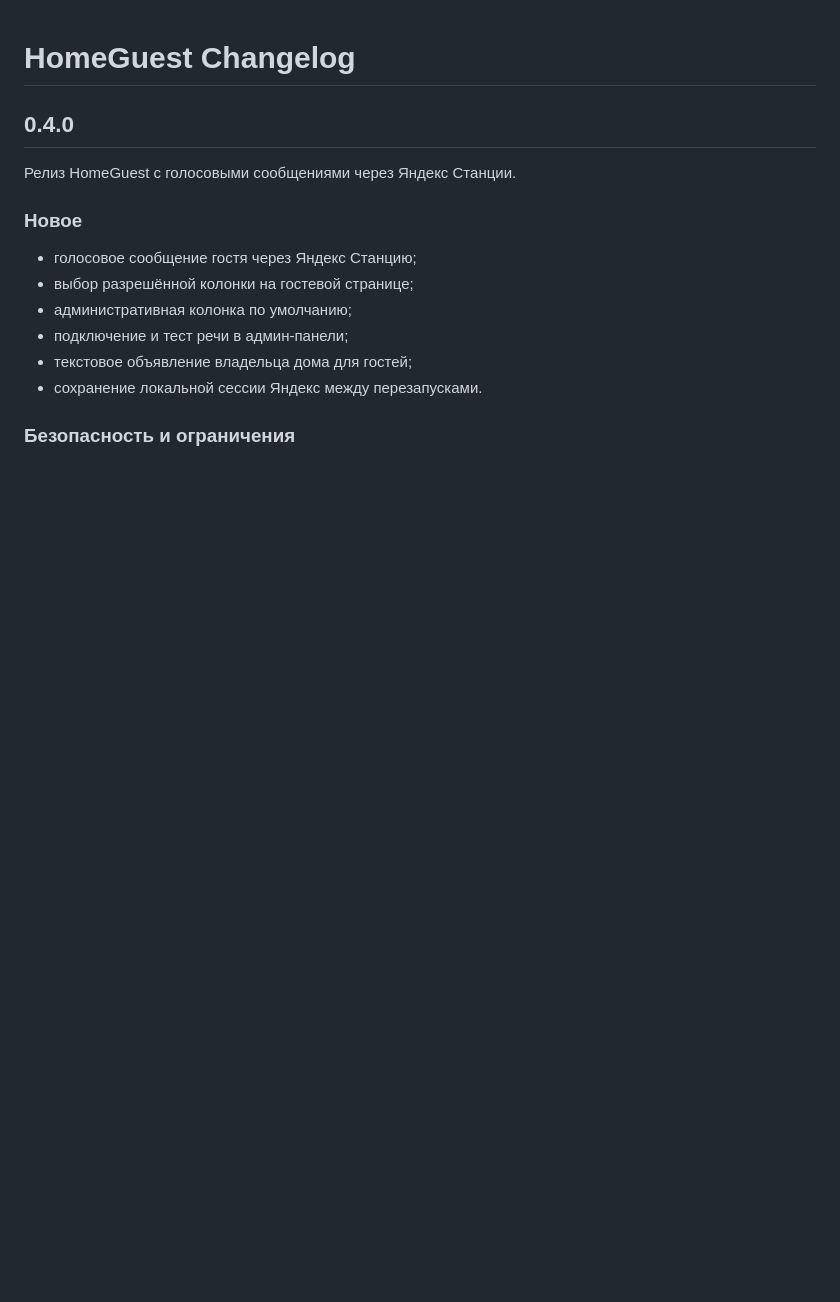
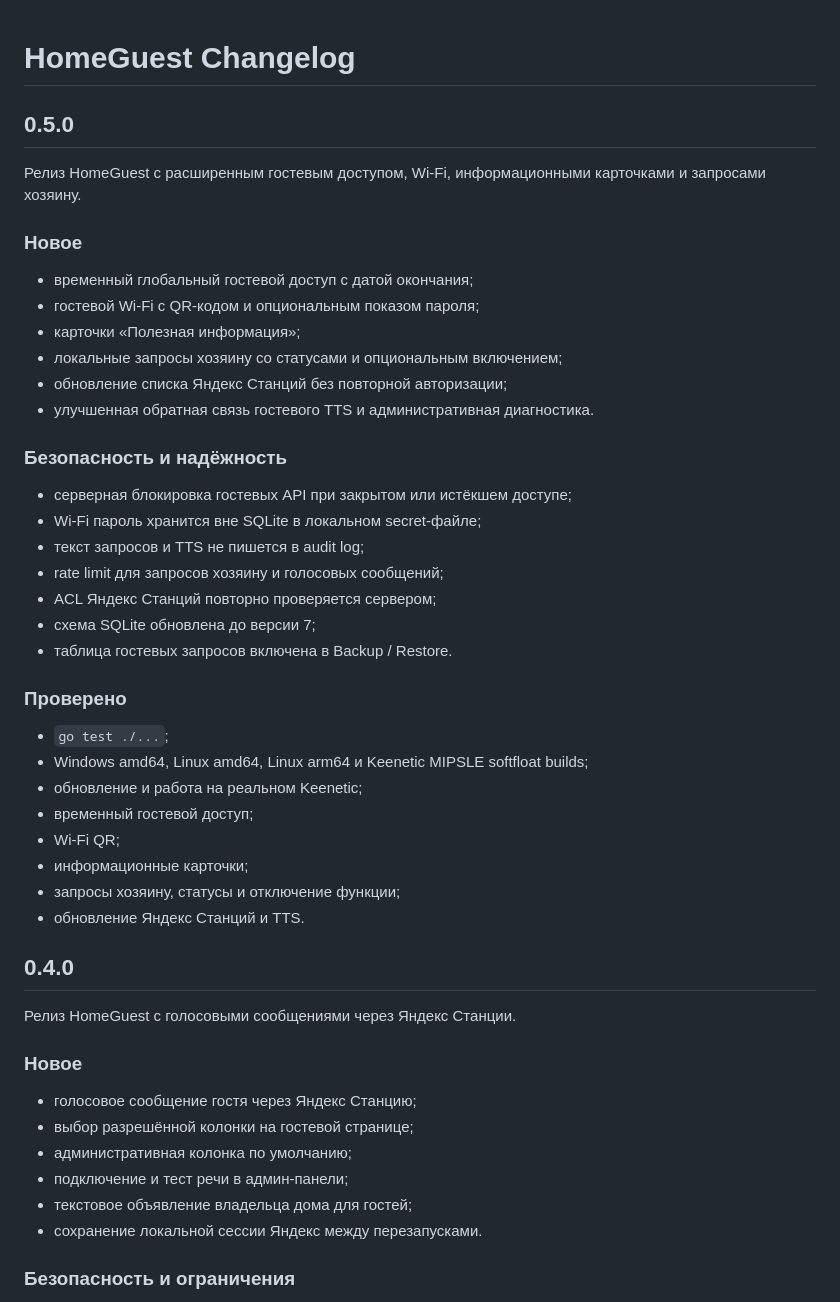
Before and after one commit to ilinskiy/homeguest-releases, a Markdown page: CHANGELOG.md, the part around the change. Rendered like a GitHub page; blank space fills up the shorter version.

Commit message:
docs: add HomeGuest 0.5.0 release notes

```diff
--- a/CHANGELOG.md
+++ b/CHANGELOG.md
@@ -1,4 +1,38 @@
 # HomeGuest Changelog
+
+## 0.5.0
+
+Релиз HomeGuest с расширенным гостевым доступом, Wi-Fi, информационными карточками и запросами хозяину.
+
+### Новое
+
+- временный глобальный гостевой доступ с датой окончания;
+- гостевой Wi-Fi с QR-кодом и опциональным показом пароля;
+- карточки «Полезная информация»;
+- локальные запросы хозяину со статусами и опциональным включением;
+- обновление списка Яндекс Станций без повторной авторизации;
+- улучшенная обратная связь гостевого TTS и административная диагностика.
+
+### Безопасность и надёжность
+
+- серверная блокировка гостевых API при закрытом или истёкшем доступе;
+- Wi-Fi пароль хранится вне SQLite в локальном secret-файле;
+- текст запросов и TTS не пишется в audit log;
+- rate limit для запросов хозяину и голосовых сообщений;
+- ACL Яндекс Станций повторно проверяется сервером;
+- схема SQLite обновлена до версии 7;
+- таблица гостевых запросов включена в Backup / Restore.
+
+### Проверено
+
+- `go test ./...`;
+- Windows amd64, Linux amd64, Linux arm64 и Keenetic MIPSLE softfloat builds;
+- обновление и работа на реальном Keenetic;
+- временный гостевой доступ;
+- Wi-Fi QR;
+- информационные карточки;
+- запросы хозяину, статусы и отключение функции;
+- обновление Яндекс Станций и TTS.
 
 ## 0.4.0
 
```
Also changed, not shown: RELEASE-NOTES-0.5.0.md (added, +176 -0 lines).
